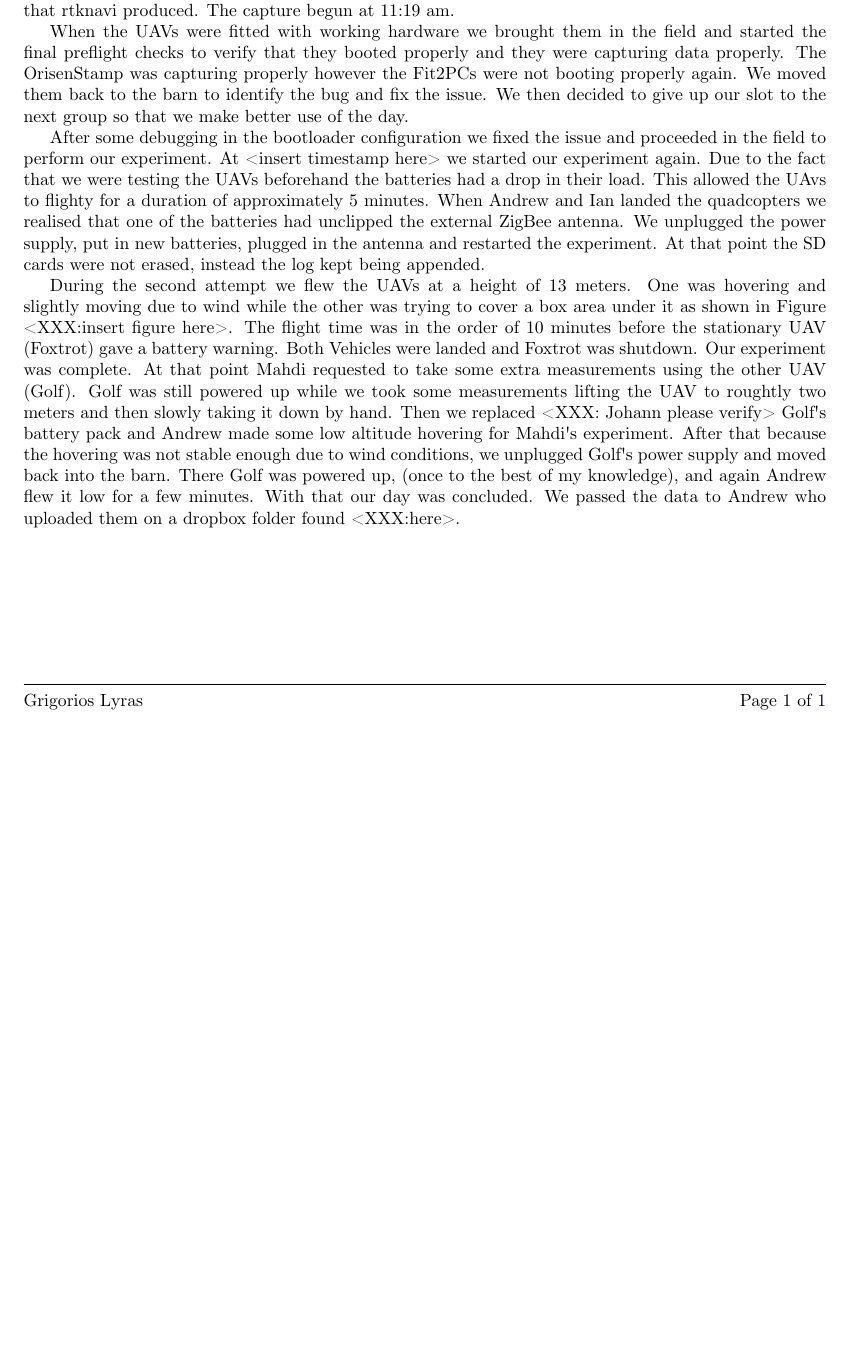
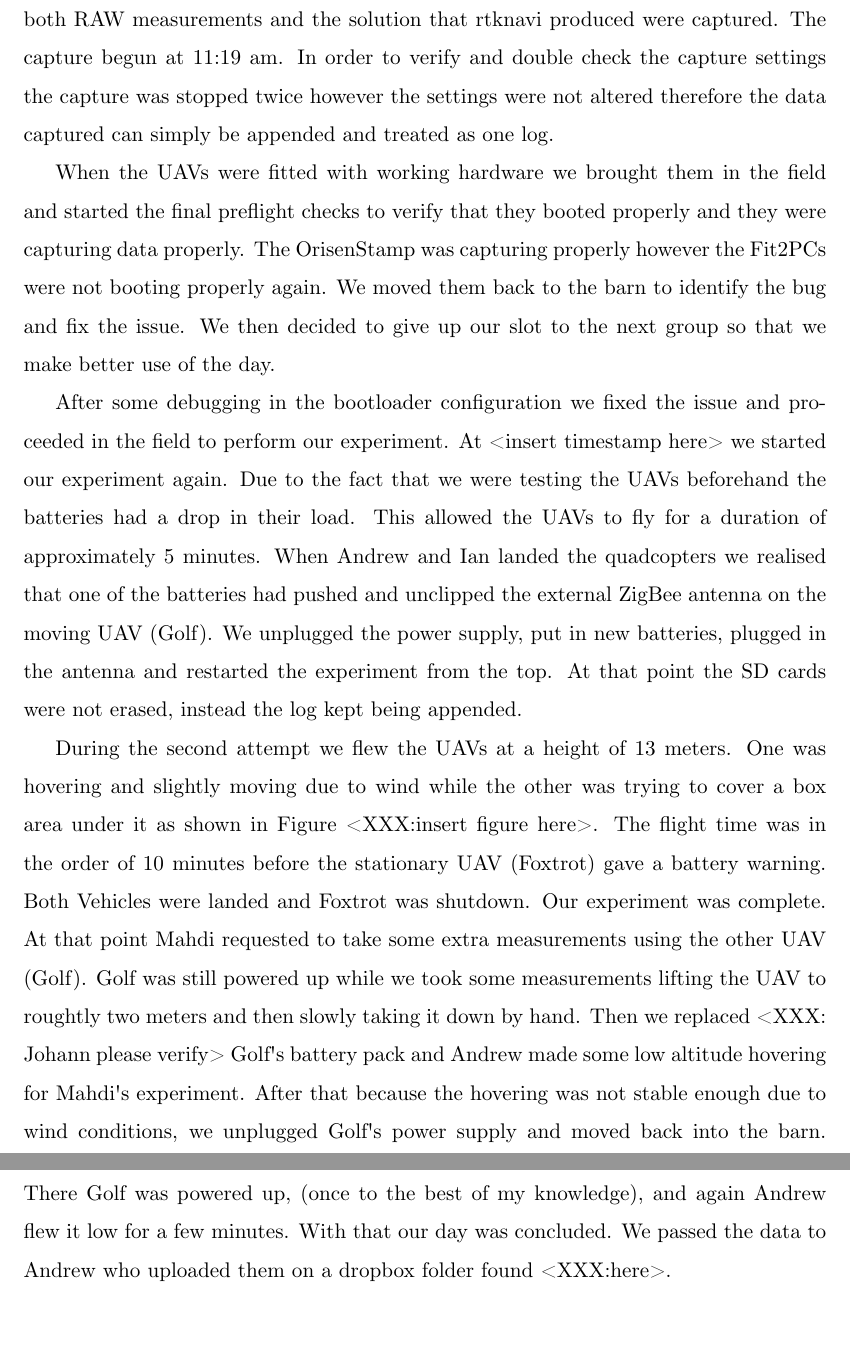
Before and after one commit to mastergreg/dronekey-experiment, a LaTeX document (tex/dronekey_experiment_report.tex, which reads tex/preamble.tex): part of page 2 of 2 before the commit and two parts of pages 3 and 4 of 4 after it, the two joined at a grey line, cut at the place of the change, the shorter picture padded with empty space. Compiled offline with XeLaTeX.

Commit message:
compiance with the settings 1.5 12pt

```diff
--- a/tex/dronekey_experiment_report.tex
+++ b/tex/dronekey_experiment_report.tex
@@ -35,8 +35,11 @@ proceeded to test the setup through the preflight checklist. Andrew had equipped
 them with two Fit2PCs however we soon realised that one would not boot. At that
 point we proceeded with a replacement of the Fit2PC with a working one. During
 the swap of the Fit2PC half the team proceeded in the field to setup the base
-station and start capturing GPS data, both RAW and the solution that rtknavi
-produced. The capture begun at 11:19 am.
+station and start capturing GPS data, both RAW measurements and the solution
+that rtknavi produced were captured. The capture begun at 11:19 am. In order to
+verify and double check the capture settings the capture was stopped twice
+however the settings were not altered therefore the data captured can simply be
+appended and treated as one log.
 
 When the UAVs were fitted with working hardware we brought them in the field and
 started the final preflight checks to verify that they booted properly and they
@@ -48,12 +51,13 @@ next group so that we make better use of the day.
 After some debugging in the bootloader configuration we fixed the issue and
 proceeded in the field to perform our experiment. At <insert timestamp here> we
 started our experiment again. Due to the fact that we were testing the UAVs
-beforehand the batteries had a drop in their load. This allowed the UAvs to
-flighty for a duration of approximately 5 minutes. When Andrew and Ian landed
-the quadcopters we realised that one of the batteries had unclipped the external
-ZigBee antenna. We unplugged the power supply, put in new batteries, plugged in
-the antenna and restarted the experiment. At that point the SD cards were not
-erased, instead the log kept being appended.
+beforehand the batteries had a drop in their load. This allowed the UAVs to
+fly for a duration of approximately 5 minutes. When Andrew and Ian landed
+the quadcopters we realised that one of the batteries had pushed and unclipped
+the external ZigBee antenna on the moving UAV (Golf). We unplugged the power
+supply, put in new batteries, plugged in the antenna and restarted the
+experiment from the top. At that point the SD cards were not erased, instead the
+log kept being appended.
 
 During the second attempt we flew the UAVs at a height of 13 meters. One was
 hovering and slightly moving due to wind while the other was trying to cover a
--- a/tex/preamble.tex
+++ b/tex/preamble.tex
@@ -1,4 +1,4 @@
-\documentclass[10pt]{article}
+\documentclass[12pt]{article}
 \usepackage{anysize}
 \usepackage{xltxtra}
 \usepackage{xunicode}
@@ -19,6 +19,8 @@
 \usepackage{fancyhdr}
 \usepackage{lastpage}
 \usepackage{fontspec}
+
+\linespread{1.5}
 
 \definecolor{darkblue}{rgb}{0.0,0.0,0.3}
 \hypersetup{colorlinks,breaklinks,
```
Also changed, not shown: tex/dronekey_experiment_report.tex (2 more changed lines).
